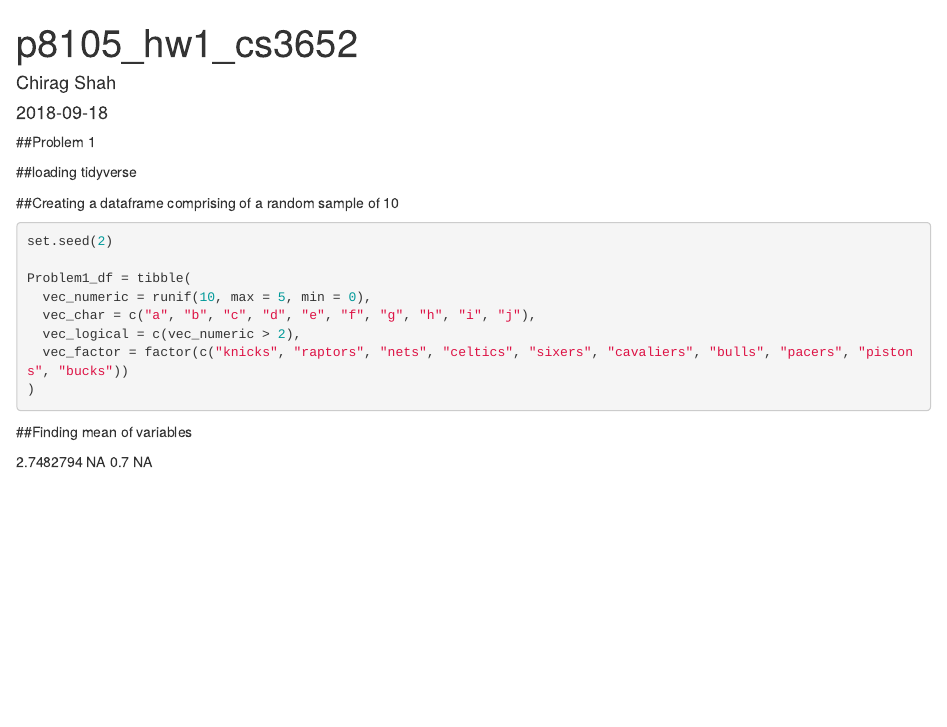
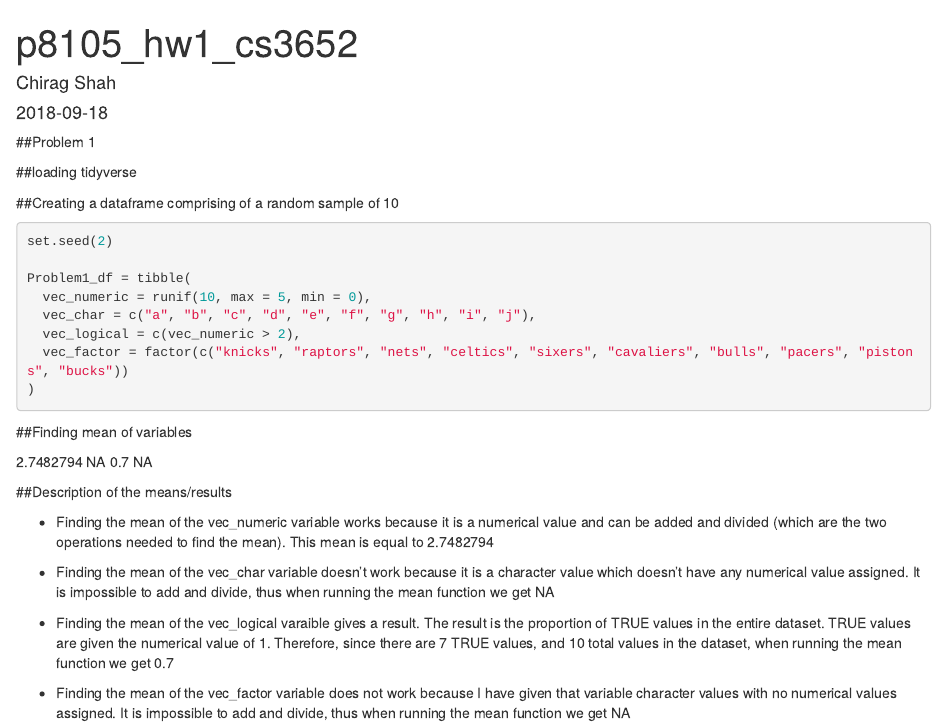
Before and after one commit to cs3652/Homework1, an R Markdown document (p8105_hw1_cs3652.Rmd): the page in a window 1100 px wide, from its top. Rendered offline with R 4.5, knitr and Pandoc, with nearby package versions.

Commit message:
Giving explanations for why or why the mean function did not work.

```diff
--- a/p8105_hw1_cs3652.Rmd
+++ b/p8105_hw1_cs3652.Rmd
@@ -33,3 +33,13 @@ Problem1_df = tibble(
 `r mean(Problem1_df$vec_char)`
 `r mean(Problem1_df$vec_logical)`
 `r mean(Problem1_df$vec_factor)`
+
+##Description of the means/results
+
+- Finding the mean of the vec_numeric variable works because it is a numerical value and can be added and divided (which are the two operations needed to find the mean). This mean is equal to `r mean(Problem1_df$vec_numeric)`
+
+- Finding the mean of the vec_char variable doesn't work because it is a character value which doesn't have any numerical value assigned. It is impossible to add and divide, thus when running the mean function we get `r mean(Problem1_df$vec_char)`
+
+- Finding the mean of the vec_logical varaible gives a result. The result is the proportion of TRUE values in the entire dataset. TRUE values are given the numerical value of 1. Therefore, since there are 7 TRUE values, and 10 total values in the dataset, when running the mean function we get `r mean(Problem1_df$vec_logical)`
+
+- Finding the mean of the vec_factor variable does not work because I have given that variable character values with no numerical values assigned. It is impossible to add and divide, thus when running the mean function we get `r mean(Problem1_df$vec_factor)`
```
Also changed, not shown: p8105_hw1_cs3652.html.
